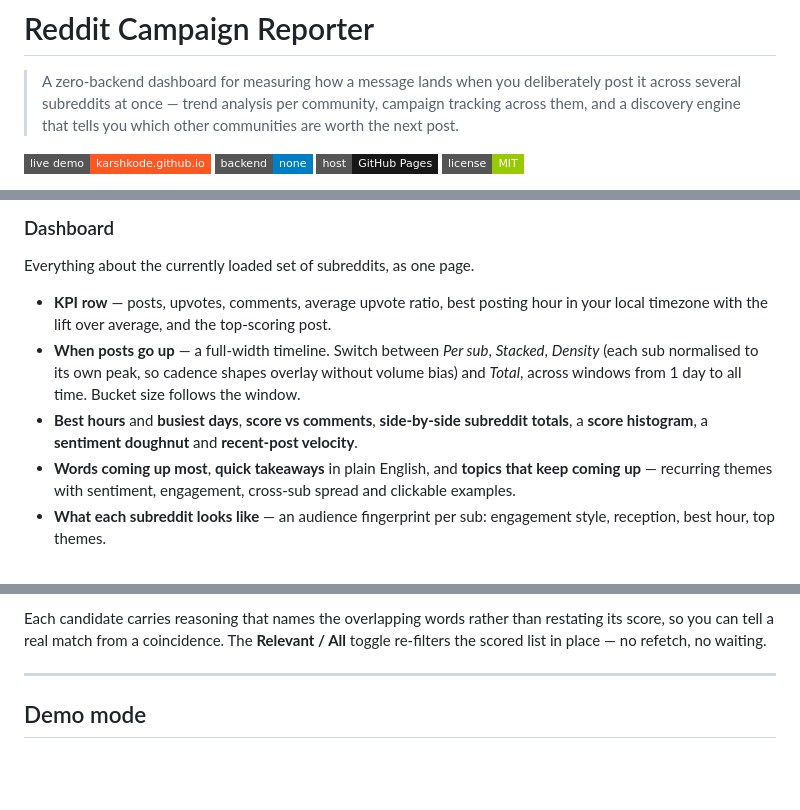
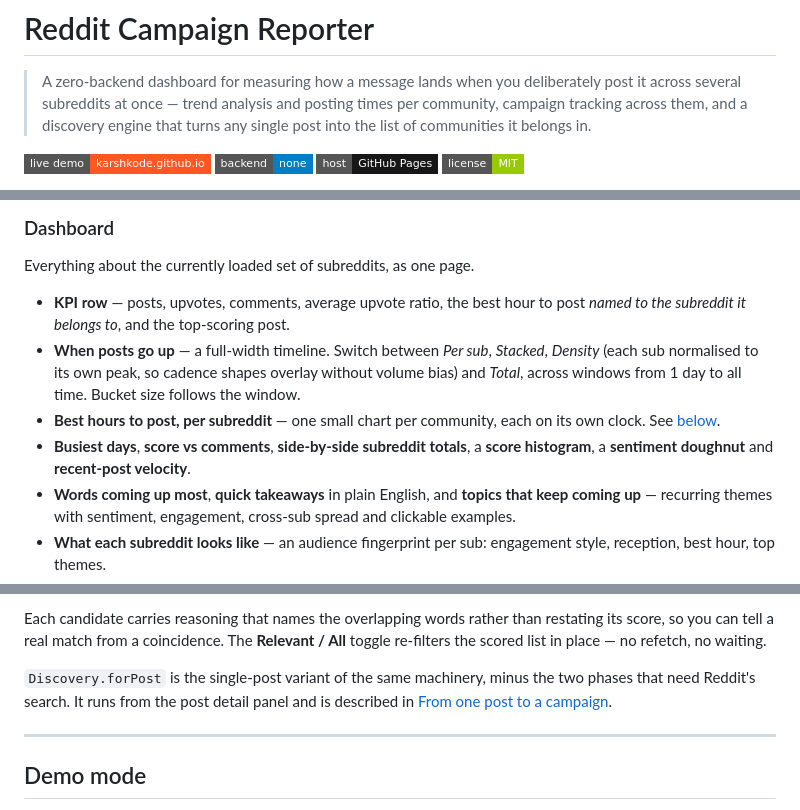
Before and after one commit to karshkode/old-reddit-json-reporter, a Markdown page: README.md, 3 parts joined by grey strips. Drawn GitHub-style; badges without logos; blank space fills up the shorter version.

```diff
--- a/README.md
+++ b/README.md
@@ -2,8 +2,9 @@
 
 > A zero-backend dashboard for measuring how a message lands when you
 > deliberately post it across several subreddits at once — trend analysis
-> per community, campaign tracking across them, and a discovery engine
-> that tells you which other communities are worth the next post.
+> and posting times per community, campaign tracking across them, and a
+> discovery engine that turns any single post into the list of
+> communities it belongs in.
 
 [![Live demo](https://img.shields.io/badge/live%20demo-karshkode.github.io-ff5722?style=flat-square)](https://karshkode.github.io/old-reddit-json-reporter/?demo=1)
 [![No backend](https://img.shields.io/badge/backend-none-blue?style=flat-square)](#how-it-works)
@@ -84,16 +87,19 @@ looking at.
 
 Everything about the currently loaded set of subreddits, as one page.
 
-- **KPI row** — posts, upvotes, comments, average upvote ratio, best
-  posting hour in your local timezone with the lift over average, and
-  the top-scoring post.
+- **KPI row** — posts, upvotes, comments, average upvote ratio, the best
+  hour to post *named to the subreddit it belongs to*, and the
+  top-scoring post.
 - **When posts go up** — a full-width timeline. Switch between *Per
   sub*, *Stacked*, *Density* (each sub normalised to its own peak, so
   cadence shapes overlay without volume bias) and *Total*, across
   windows from 1 day to all time. Bucket size follows the window.
-- **Best hours** and **busiest days**, **score vs comments**,
-  **side-by-side subreddit totals**, a **score histogram**, a
-  **sentiment doughnut** and **recent-post velocity**.
+- **Best hours to post, per subreddit** — one small chart per community,
+  each on its own clock. See
+  [below](#posting-times-are-per-subreddit).
+- **Busiest days**, **score vs comments**, **side-by-side subreddit
+  totals**, a **score histogram**, a **sentiment doughnut** and
+  **recent-post velocity**.
 - **Words coming up most**, **quick takeaways** in plain English, and
   **topics that keep coming up** — recurring themes with sentiment,
   engagement, cross-sub spread and clickable examples.
@@ -200,6 +291,11 @@ Each candidate carries reasoning that names the overlapping words rather
 than restating its score, so you can tell a real match from a
 coincidence. The **Relevant / All** toggle re-filters the scored list in
 place — no refetch, no waiting.
+
+`Discovery.forPost` is the single-post variant of the same machinery,
+minus the two phases that need Reddit's search. It runs from the post
+detail panel and is described in
+[From one post to a campaign](#from-one-post-to-a-campaign).
 
 ---
 
```
Also changed, not shown: other parts of README.md (+96 -5 lines).
